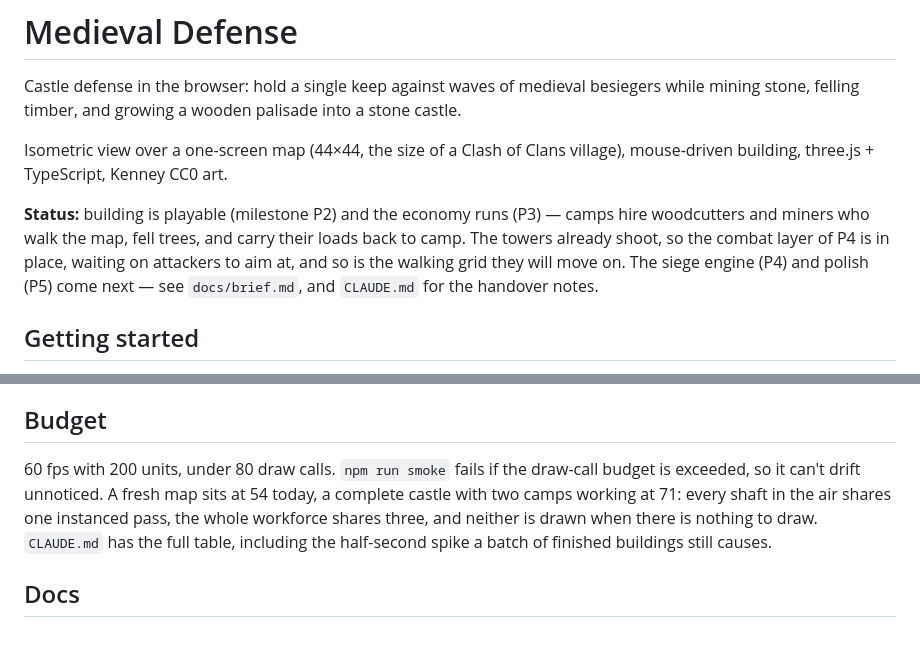
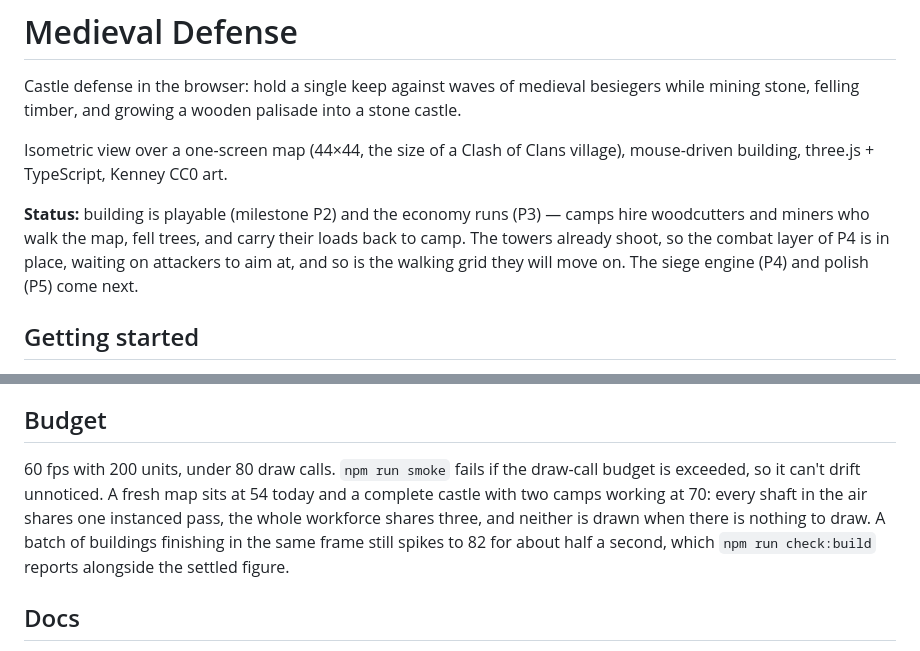
Before and after one commit to Aurelien-Choron/MedievalDefense, a Markdown page: README.md, 2 parts joined by grey strips. Drawn GitHub-style.

Commit message:
README : retirer les renvois vers les notes internes
Elles sont hors du dépôt depuis le commit précédent, donc ces liens étaient
morts pour quiconque clone. Le README doit se suffire à lui-même : c'est le
seul document public du projet.

Co-Authored-By: Claude Opus 5 <noreply@anthropic.com>

```diff
--- a/README.md
+++ b/README.md
@@ -9,8 +9,7 @@ mouse-driven building, three.js + TypeScript, Kenney CC0 art.
 **Status:** building is playable (milestone P2) and the economy runs (P3) — camps hire
 woodcutters and miners who walk the map, fell trees, and carry their loads back to camp. The towers
 already shoot, so the combat layer of P4 is in place, waiting on attackers to aim at, and
-so is the walking grid they will move on. The siege engine (P4) and polish (P5) come next —
-see `docs/brief.md`, and `CLAUDE.md` for the handover notes.
+so is the walking grid they will move on. The siege engine (P4) and polish (P5) come next.
 
 ## Getting started
 
@@ -114,11 +113,11 @@ it.
 ## Budget
 
 60 fps with 200 units, under 80 draw calls. `npm run smoke` fails if the draw-call budget is
-exceeded, so it can't drift unnoticed. A fresh map sits at 54 today, a complete castle with
-two camps working at 71: every shaft in the air shares one instanced pass, the whole
-workforce shares three, and neither is drawn when there is nothing to draw. `CLAUDE.md`
-has the full table, including the half-second spike a batch of finished buildings still
-causes.
+exceeded, so it can't drift unnoticed. A fresh map sits at 54 today and a complete castle
+with two camps working at 70: every shaft in the air shares one instanced pass, the whole
+workforce shares three, and neither is drawn when there is nothing to draw. A batch of
+buildings finishing in the same frame still spikes to 82 for about half a second, which
+`npm run check:build` reports alongside the settled figure.
 
 ## Docs
 
```
